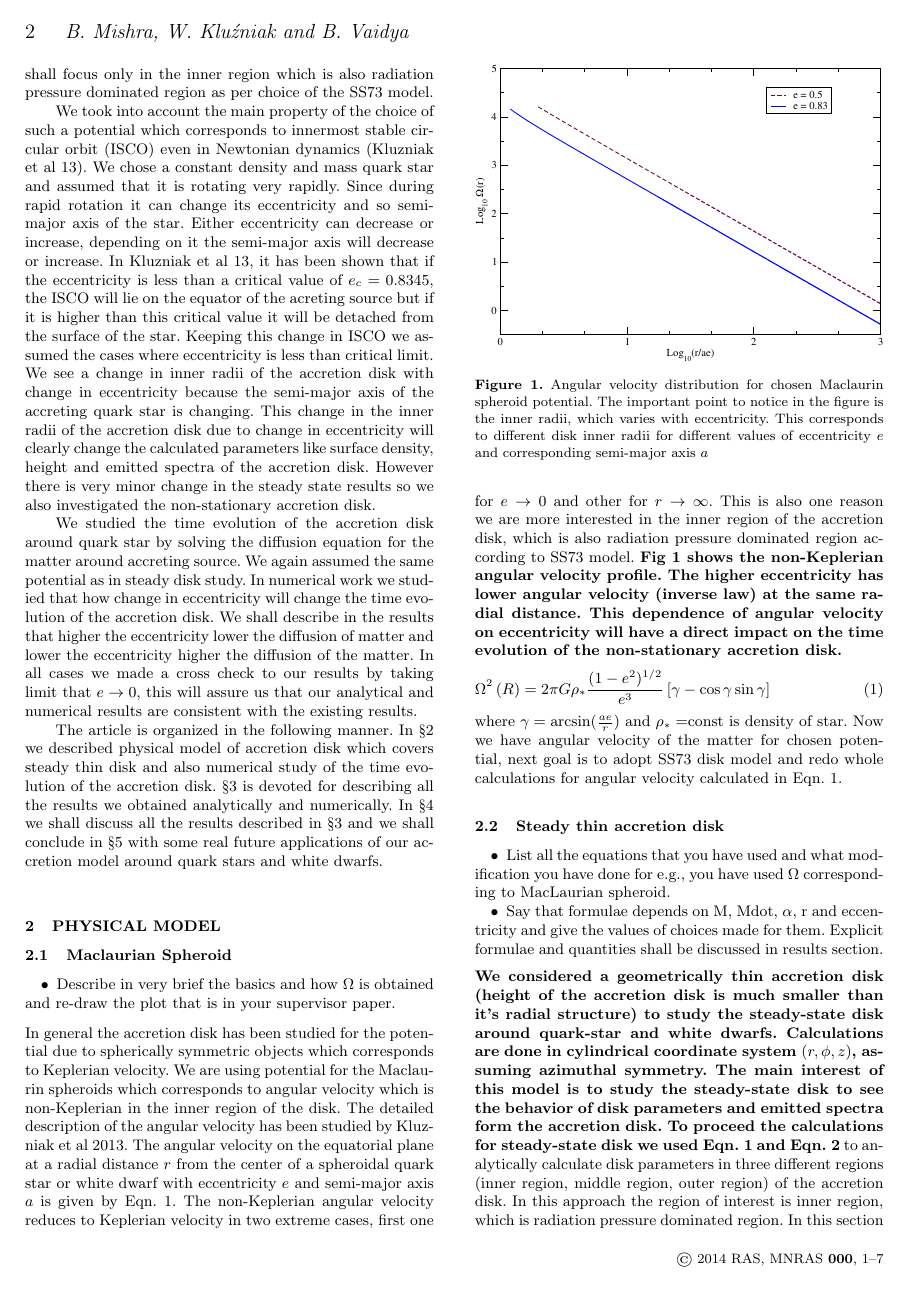
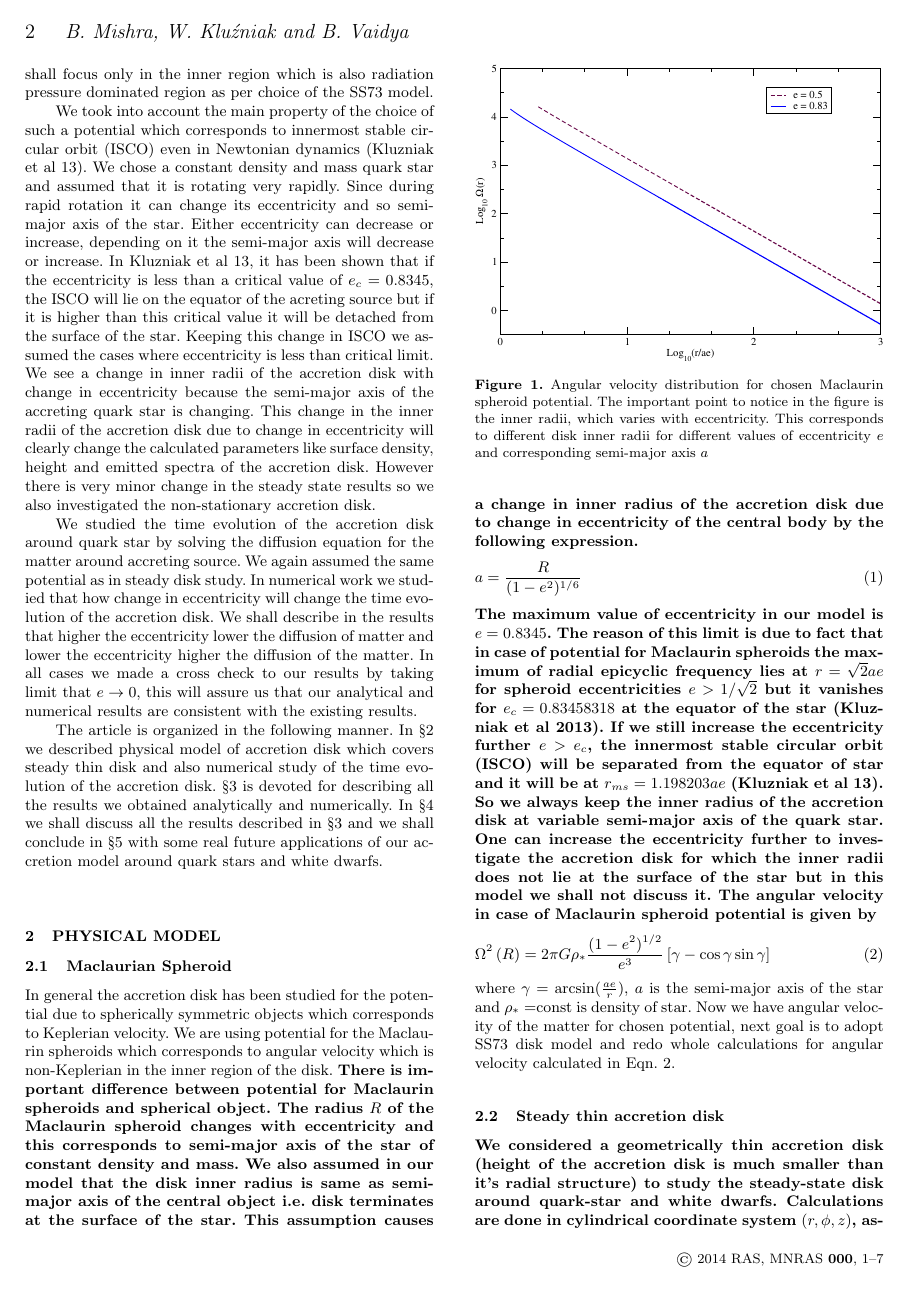
Before and after one commit to mbhupe/Maclaurian, a LaTeX paper (maclaurin.tex): page 2 of 7. Compiled offline with LaTeX, dvips and Ghostscript; a LaTeX package or settings file that is missing is left out.

Commit message:
results added

```diff
--- a/maclaurin.tex
+++ b/maclaurin.tex
@@ -38,33 +38,24 @@ The article is organized in the following manner. In \S 2 we described physical
 %-----------------------------------------------------------------------
 \section{Physical Model}
 \subsection{Maclaurian Spheroid}
-\begin{itemize}
-\item Describe in very brief the basics and how $\Omega$ is obtained
-  and re-draw the plot that is in your supervisor paper.
-\end{itemize}
-In general the accretion disk has been studied for the potential due to spherically symmetric objects which corresponds to Keplerian velocity. We are using potential for the Maclaurin spheroids which corresponds to angular velocity which is non-Keplerian in the inner region of the disk. The detailed description of the angular velocity has been studied by Kluzniak et al 2013. The angular velocity on the equatorial plane at a radial distance $r$ from the center of a spheroidal quark star or white dwarf with eccentricity $e$ and semi-major axis $a$ is given by Eqn.~\ref{omega}. The non-Keplerian angular velocity reduces to Keplerian velocity in two extreme cases, first one for $e\rightarrow 0$ and other for $r\rightarrow \infty$. This is also one reason we are more interested in the inner region of the accretion disk, which is also radiation pressure dominated region according to SS73 model. \textbf{Fig~\ref{omega} shows the non-Keplerian angular velocity profile. The higher eccentricity has lower angular velocity (inverse law) at the same radial distance. This dependence of angular velocity on eccentricity will have a direct impact on the time evolution of the non-stationary accretion disk.}
+In general the accretion disk has been studied for the potential due to spherically symmetric objects which corresponds to Keplerian velocity. We are using potential for the Maclaurin spheroids which corresponds to angular velocity which is non-Keplerian in the inner region of the disk. \textbf{There is important difference between potential for Maclaurin spheroids and spherical object. The radius $R$ of the Maclaurin spheroid changes with eccentricity and this corresponds to semi-major axis of the star of constant density and mass. We also assumed in our model that the disk inner radius is same as semi-major axis of the central object i.e. disk terminates at the surface of the star. This assumption causes a change in inner radius of the accretion disk due to change in eccentricity of the central body by the following expression.
+\begin{equation}
+a = \frac{R}{(1 - e^2)^{1/6}}
+\end{equation}
+The maximum value of eccentricity in our model is $e = 0.8345$. The reason of this limit is due to fact that in case of potential for Maclaurin spheroids the maximum of radial epicyclic frequency lies at $r = \sqrt{2}ae$ for spheroid eccentricities $e>1/\sqrt{2}$ but it vanishes for $e_c = 0.83458318$ at the equator of the star (Kluzniak et al 2013). If we still increase the eccentricity further $e>e_c$, the innermost stable circular orbit (ISCO) will be separated from the equator of star and it will be at $r_{ms} = 1.198203ae$ (Kluzniak et al 13). So we always keep the inner radius of the accretion disk at variable semi-major axis of the quark star. One can increase the eccentricity further to investigate the accretion disk for which the inner radii does not lie at the surface of the star but in this model we shall not discuss it. The angular velocity in case of Maclaurin spheroid potential is given by}
 \begin{figure}
 \centering
 \includegraphics[width=1\columnwidth]{\figpath/angular.eps}
 \caption{Angular velocity distribution for chosen Maclaurin spheroid potential. The important point to notice in the figure is the inner radii, which varies with eccentricity. This corresponds to different disk inner radii for different values of eccentricity $e$ and corresponding semi-major axis $a$}
-\label{fig:steadyplt1}
+\label{angular}
 \end{figure}
 \begin{equation}
 \Omega ^2 \left(R\right)= 2\pi G\rho_* \frac{(1-e^2)^{1/2}}{e^3}\left[\gamma - \cos \gamma \sin\gamma \right]
 \label{omega}
 \end{equation}
-where $\gamma = \arcsin (\frac{a e}{r})$ and $\rho_* =$const is density of star. Now we have angular velocity of the matter for chosen potential, next goal is to adopt SS73 disk model and redo whole calculations for angular velocity calculated in Eqn.~\ref{omega}.
+where $\gamma = \arcsin (\frac{a e}{r})$, $a$ is the semi-major axis of the star and $\rho_* =$const is density of star. Now we have angular velocity of the matter for chosen potential, next goal is to adopt SS73 disk model and redo whole calculations for angular velocity calculated in Eqn.~\ref{omega}.
 %-------------------------------------------------------------------
 \subsection{Steady thin accretion disk}
-\begin{itemize}
-\item List all the equations that you have used and what modification
-  you have done for e.g., you have used $\Omega$ corresponding to
-  MacLaurian spheroid.
-\item Say that formulae depends on M, Mdot, $\alpha$, r and
-  eccentricity and give the values of choices made for them.
-  Explicit formulae and quantities shall be discussed in results
-  section.
-\end{itemize}
 \textbf{We considered a geometrically thin accretion disk (height of the accretion disk is much smaller than it's radial structure) to study the steady-state disk around quark-star and white dwarfs. Calculations are done in cylindrical coordinate system $(r,\phi,z)$, assuming azimuthal symmetry. The main interest of this model is to study the steady-state disk to see the behavior of disk parameters and emitted spectra form the accretion disk. To proceed the calculations for steady-state disk we used Eqn.~\ref{omega}} \textbf{and Eqn.~\ref{angmom}} to analytically calculate disk parameters in three different regions (inner region, middle region, outer region) of the accretion disk. In this approach the region of interest is inner region, which is radiation pressure dominated region. In this section we shall present the calculations only for the inner region of the disk in detail . The middle region and outer region are described in the appendix~\ref{a1}. The angular momentum equation in terms of angular velocity is given by
 \textbf{
 \begin{equation}
```
Also changed, not shown: maclaurin.pdf, maclaurin.tex (36 more changed lines).
